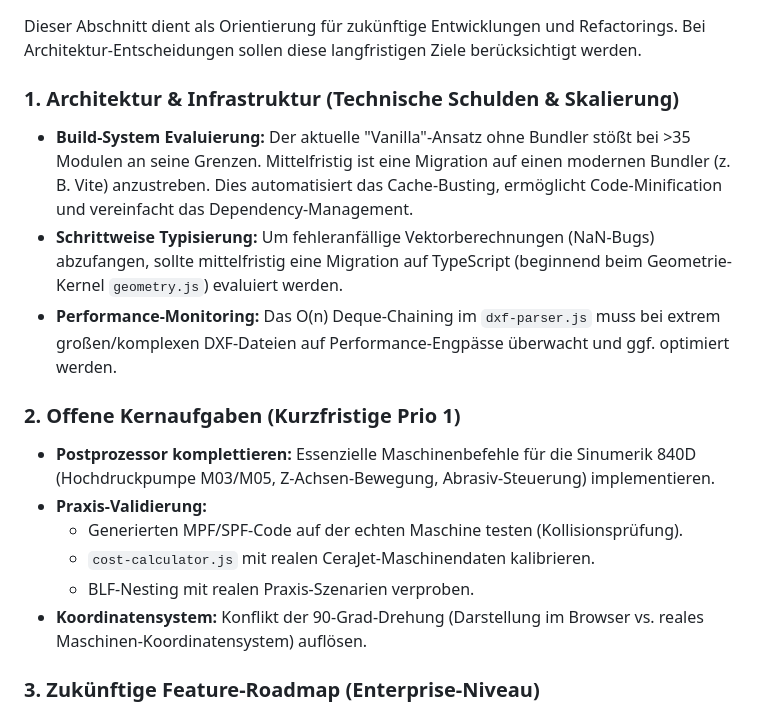
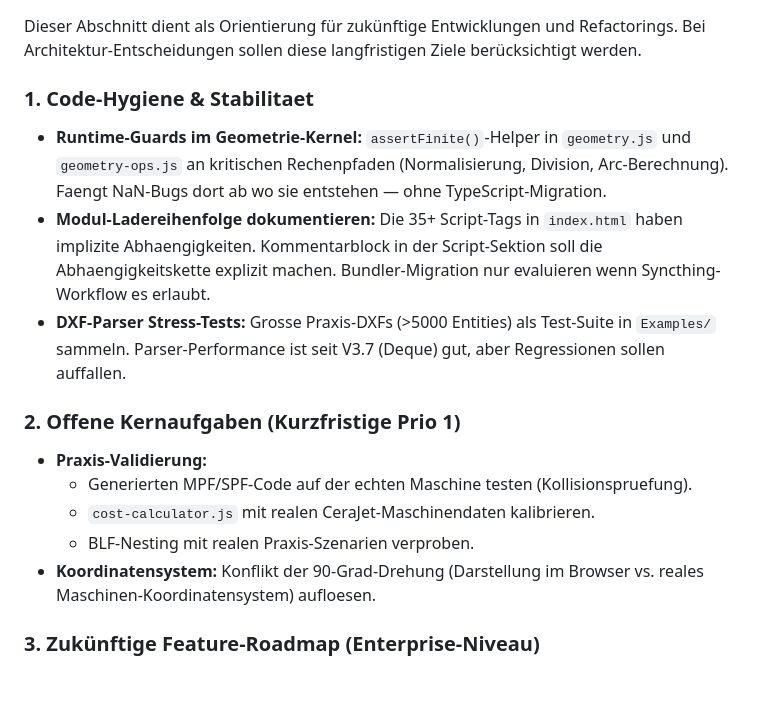
Before and after one commit to Hinske/waricam, a Markdown page: CLAUDE.md, the part around the change. GitHub-like rendering; blank space fills up the shorter version.

Commit message:
CLAUDE.md: Roadmap realistisch umformuliert
Abschnitt 1 ersetzt generische Best-Practices (Vite, TypeScript, Monitoring)
durch praxisnahe Punkte (Runtime-Guards, Modul-Ladereihenfolge, Stress-Tests).
PP-Bullet in Abschnitt 2 entfernt (kein Bedarf).

Co-Authored-By: Claude Opus 4.6 <noreply@anthropic.com>

```diff
--- a/CLAUDE.md
+++ b/CLAUDE.md
@@ -393,18 +393,23 @@ WARICAM/CeraCAM V5.6 - Build 20260313-workspace
 
 Dieser Abschnitt dient als Orientierung für zukünftige Entwicklungen und Refactorings. Bei Architektur-Entscheidungen sollen diese langfristigen Ziele berücksichtigt werden.
 
-### 1. Architektur & Infrastruktur (Technische Schulden & Skalierung)
-* **Build-System Evaluierung:** Der aktuelle "Vanilla"-Ansatz ohne Bundler stößt bei >35 Modulen an seine Grenzen. Mittelfristig ist eine Migration auf einen modernen Bundler (z. B. Vite) anzustreben. Dies automatisiert das Cache-Busting, ermöglicht Code-Minification und vereinfacht das Dependency-Management.
-* **Schrittweise Typisierung:** Um fehleranfällige Vektorberechnungen (NaN-Bugs) abzufangen, sollte mittelfristig eine Migration auf TypeScript (beginnend beim Geometrie-Kernel `geometry.js`) evaluiert werden.
-* **Performance-Monitoring:** Das O(n) Deque-Chaining im `dxf-parser.js` muss bei extrem großen/komplexen DXF-Dateien auf Performance-Engpässe überwacht und ggf. optimiert werden.
+### 1. Code-Hygiene & Stabilitaet
+* **Runtime-Guards im Geometrie-Kernel:** `assertFinite()`-Helper in `geometry.js` und
+  `geometry-ops.js` an kritischen Rechenpfaden (Normalisierung, Division, Arc-Berechnung).
+  Faengt NaN-Bugs dort ab wo sie entstehen — ohne TypeScript-Migration.
+* **Modul-Ladereihenfolge dokumentieren:** Die 35+ Script-Tags in `index.html` haben implizite
+  Abhaengigkeiten. Kommentarblock in der Script-Sektion soll die Abhaengigkeitskette explizit
+  machen. Bundler-Migration nur evaluieren wenn Syncthing-Workflow es erlaubt.
+* **DXF-Parser Stress-Tests:** Grosse Praxis-DXFs (>5000 Entities) als Test-Suite in `Examples/`
+  sammeln. Parser-Performance ist seit V3.7 (Deque) gut, aber Regressionen sollen auffallen.
 
 ### 2. Offene Kernaufgaben (Kurzfristige Prio 1)
-* **Postprozessor komplettieren:** Essenzielle Maschinenbefehle für die Sinumerik 840D (Hochdruckpumpe M03/M05, Z-Achsen-Bewegung, Abrasiv-Steuerung) implementieren.
 * **Praxis-Validierung:**
-  * Generierten MPF/SPF-Code auf der echten Maschine testen (Kollisionsprüfung).
+  * Generierten MPF/SPF-Code auf der echten Maschine testen (Kollisionspruefung).
   * `cost-calculator.js` mit realen CeraJet-Maschinendaten kalibrieren.
   * BLF-Nesting mit realen Praxis-Szenarien verproben.
-* **Koordinatensystem:** Konflikt der 90-Grad-Drehung (Darstellung im Browser vs. reales Maschinen-Koordinatensystem) auflösen.
+* **Koordinatensystem:** Konflikt der 90-Grad-Drehung (Darstellung im Browser vs. reales
+  Maschinen-Koordinatensystem) aufloesen.
 
 ### 3. Zukünftige Feature-Roadmap (Enterprise-Niveau)
 * **Material- & Technologie-Datenbank:** Ausbau der `cerajet-engine.js`. Statt starrer Prozentwerte soll die Software Vorschubgeschwindigkeiten, Ramping, Abrasivfluss und Pumpendruck dynamisch anhand der Parameter "Materialart" und "Materialdicke" berechnen.
```
